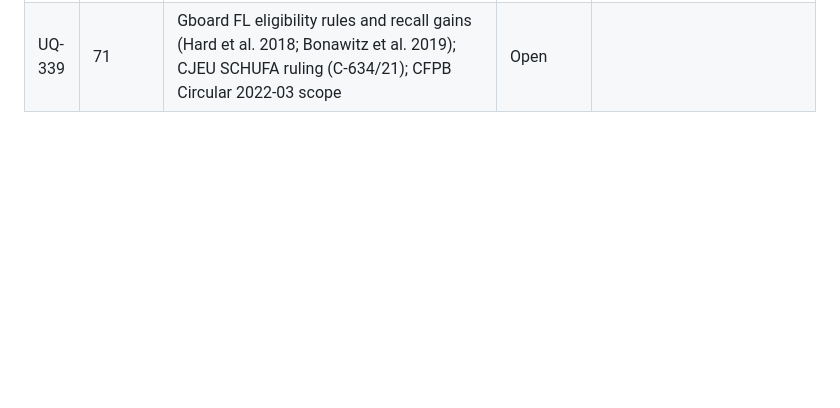
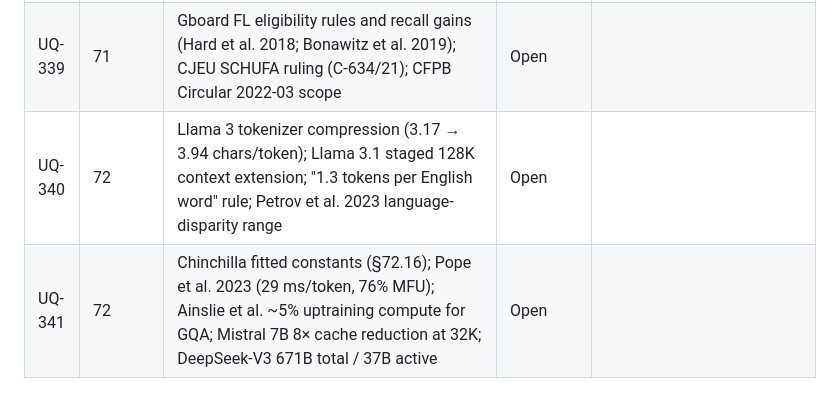
Before and after one commit to Sampath1-1-1/System-Design, a Markdown page: docs/project/unresolved-questions.md, the part around the change. GitHub-like rendering; blank space fills up the shorter version.

```diff
--- a/docs/project/unresolved-questions.md
+++ b/docs/project/unresolved-questions.md
@@ -344,3 +344,5 @@ This register feeds Appendix H. Each chapter's "Open verification items" are cop
 | UQ-337 | 71 | EU AI Act timeline after the July 2026 "Digital Omnibus on AI" (reported Regulation (EU) 2026/1744): Annex III → 2 Dec 2027, Annex I → 2 Aug 2028; Article 50 dates disputed — legal commentary only, not Official Journal | Open | Time-sensitive; not legal advice |
 | UQ-338 | 71 | Abadi et al. 2016 ε 1.26 vs 9.34 and MNIST 90/95/97% accuracies; Carlini et al. 2021 extracted-sequence count; McMahan et al. "10–100× fewer rounds" | Open | |
 | UQ-339 | 71 | Gboard FL eligibility rules and recall gains (Hard et al. 2018; Bonawitz et al. 2019); CJEU SCHUFA ruling (C-634/21); CFPB Circular 2022-03 scope | Open | |
+| UQ-340 | 72 | Llama 3 tokenizer compression (3.17 → 3.94 chars/token); Llama 3.1 staged 128K context extension; "1.3 tokens per English word" rule; Petrov et al. 2023 language-disparity range | Open | |
+| UQ-341 | 72 | Chinchilla fitted constants (§72.16); Pope et al. 2023 (29 ms/token, 76% MFU); Ainslie et al. ~5% uptraining compute for GQA; Mistral 7B 8× cache reduction at 32K; DeepSeek-V3 671B total / 37B active | Open | |
```
Also changed, not shown: docs/project/agent-brief.md (+1 -1 lines), manuscript/book2-ml-ai/72-llm-fundamentals.md (+2 -2 lines).
